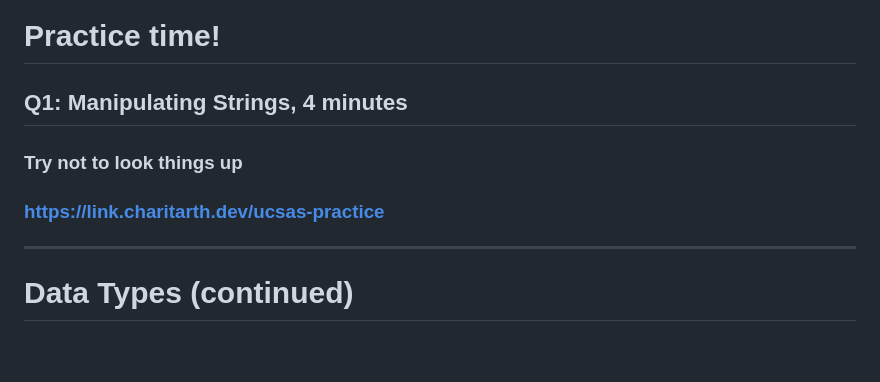
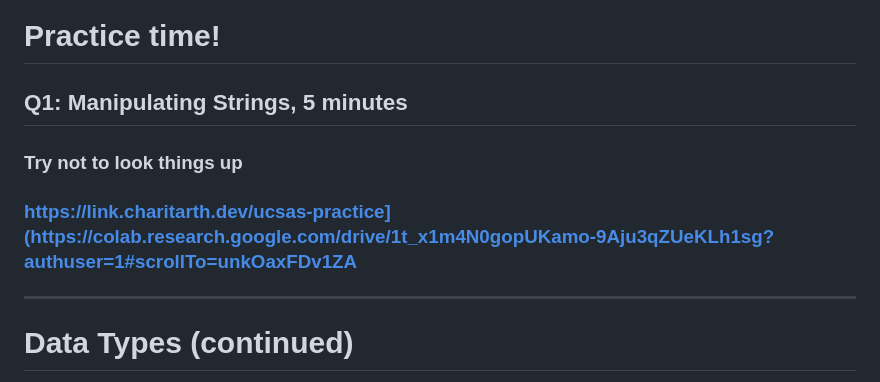
Before and after one commit to mattyv18/CSAS26_INTRO_PYTHON, a Markdown page: Index.md, the part around the change. Rendered like a GitHub page; blank space fills up the shorter version.

```diff
--- a/Index.md
+++ b/Index.md
@@ -143,11 +143,11 @@ r"./practice.txt"
 
 # Practice time!
 
-## Q1: Manipulating Strings, 4 minutes
+## Q1: Manipulating Strings, 5 minutes
 
 ### Try not to look things up
 
-### https://link.charitarth.dev/ucsas-practice
+### https://link.charitarth.dev/ucsas-practice](https://colab.research.google.com/drive/1t_x1m4N0gopUKamo-9Aju3qZUeKLh1sg?authuser=1#scrollTo=unkOaxFDv1ZA
 
 ---
 
```
